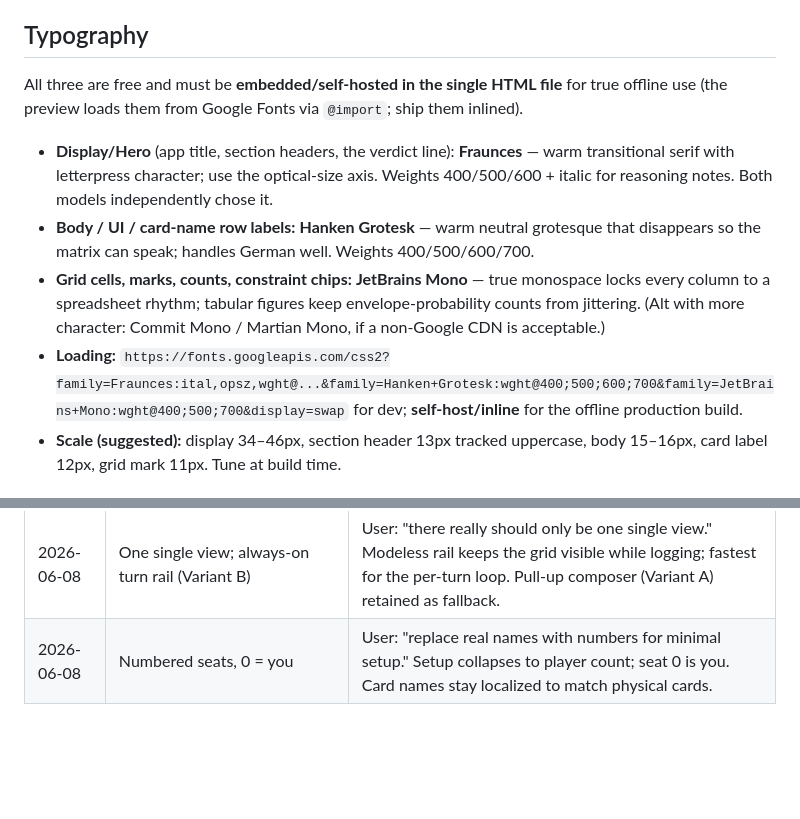
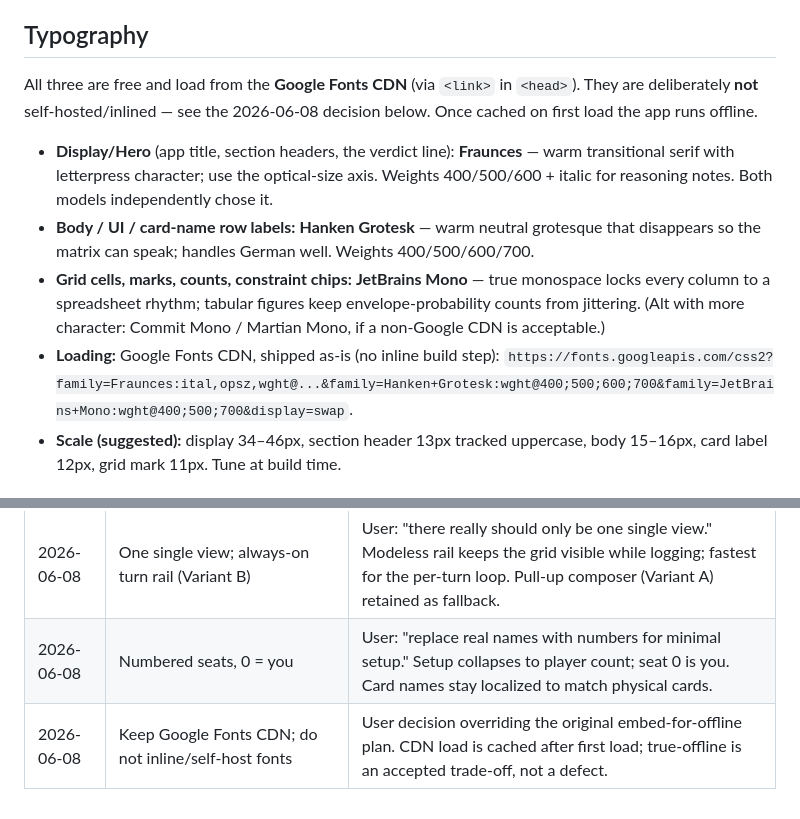
Before and after one commit to theRealProHacker/cluedo, a Markdown page: DESIGN.md, 2 parts joined by grey strips. Drawn GitHub-style; blank space fills up the shorter version.

Commit message:
docs: align DESIGN.md fonts with Google Fonts CDN decision
Typography section said to embed/self-host fonts; the shipped app loads
them from the Google Fonts CDN by explicit user decision. Update the two
font lines and add a Decisions Log entry so DESIGN.md, README, code, and
project memory all agree.

Co-Authored-By: Claude Opus 4.8 <noreply@anthropic.com>

```diff
--- a/DESIGN.md
+++ b/DESIGN.md
@@ -32,8 +32,9 @@
   serif headings, clay accent, hairlines, generous space).
 
 ## Typography
-All three are free and must be **embedded/self-hosted in the single HTML file** for true
-offline use (the preview loads them from Google Fonts via `@import`; ship them inlined).
+All three are free and load from the **Google Fonts CDN** (via `<link>` in `<head>`). They
+are deliberately **not** self-hosted/inlined — see the 2026-06-08 decision below. Once cached
+on first load the app runs offline.
 - **Display/Hero** (app title, section headers, the verdict line): **Fraunces** —
   warm transitional serif with letterpress character; use the optical-size axis. Weights
   400/500/600 + italic for reasoning notes. Both models independently chose it.
@@ -43,8 +44,8 @@ offline use (the preview loads them from Google Fonts via `@import`; ship them i
   locks every column to a spreadsheet rhythm; tabular figures keep envelope-probability
   counts from jittering. (Alt with more character: Commit Mono / Martian Mono, if a
   non-Google CDN is acceptable.)
-- **Loading:** `https://fonts.googleapis.com/css2?family=Fraunces:ital,opsz,wght@...&family=Hanken+Grotesk:wght@400;500;600;700&family=JetBrains+Mono:wght@400;500;700&display=swap`
-  for dev; **self-host/inline** for the offline production build.
+- **Loading:** Google Fonts CDN, shipped as-is (no inline build step):
+  `https://fonts.googleapis.com/css2?family=Fraunces:ital,opsz,wght@...&family=Hanken+Grotesk:wght@400;500;600;700&family=JetBrains+Mono:wght@400;500;700&display=swap`.
 - **Scale (suggested):** display 34–46px, section header 13px tracked uppercase,
   body 15–16px, card label 12px, grid mark 11px. Tune at build time.
 
@@ -155,3 +156,4 @@ always present; logging a turn happens on the same surface.
 | 2026-06-08 | The cascade as the one signature motion | Turns the deduction engine into the product's only decoration. |
 | 2026-06-08 | One single view; always-on turn rail (Variant B) | User: "there really should only be one single view." Modeless rail keeps the grid visible while logging; fastest for the per-turn loop. Pull-up composer (Variant A) retained as fallback. |
 | 2026-06-08 | Numbered seats, 0 = you | User: "replace real names with numbers for minimal setup." Setup collapses to player count; seat 0 is you. Card names stay localized to match physical cards. |
+| 2026-06-08 | Keep Google Fonts CDN; do not inline/self-host fonts | User decision overriding the original embed-for-offline plan. CDN load is cached after first load; true-offline is an accepted trade-off, not a defect. |
```
